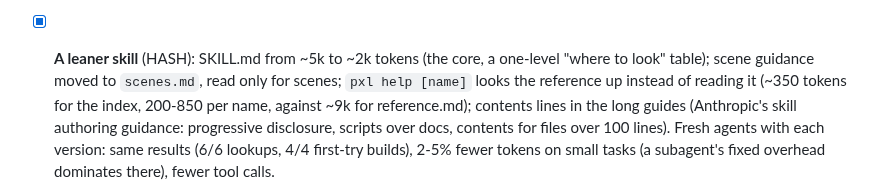
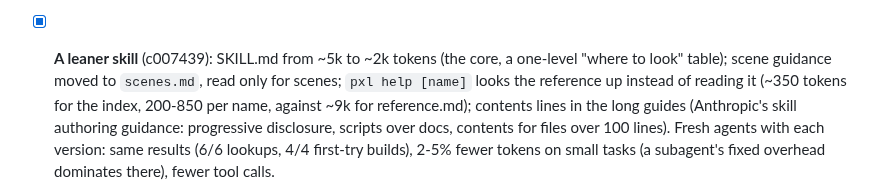
Before and after one commit to Legerdo/claude-pxl, a Markdown page: BACKLOG.md, the part around the change. Rendered like a GitHub page.

Commit message:
BACKLOG: leaner skill shipped in c007439
Co-Authored-By: Claude Opus 5.5 <noreply@anthropic.com>
Claude-Session: https://claude.ai/code/session_01XzEU65fgXjwE3UFLuYgan7

```diff
--- a/BACKLOG.md
+++ b/BACKLOG.md
@@ -141,7 +141,7 @@ what its curator accepted was drawn poses composed from parts, reviewed as whole
   patches as background, the rest as objects; touching things merge and lit renders band: 460780d)
   and `--brief` (a third of the size, 96% on the same test).
 
-- [x] **A leaner skill** (HASH): SKILL.md from ~5k to ~2k tokens (the core, a one-level "where to
+- [x] **A leaner skill** (c007439): SKILL.md from ~5k to ~2k tokens (the core, a one-level "where to
   look" table); scene guidance moved to `scenes.md`, read only for scenes; `pxl help [name]` looks
   the reference up instead of reading it (~350 tokens for the index, 200-850 per name, against ~9k
   for reference.md); contents lines in the long guides (Anthropic's skill authoring guidance:
```
